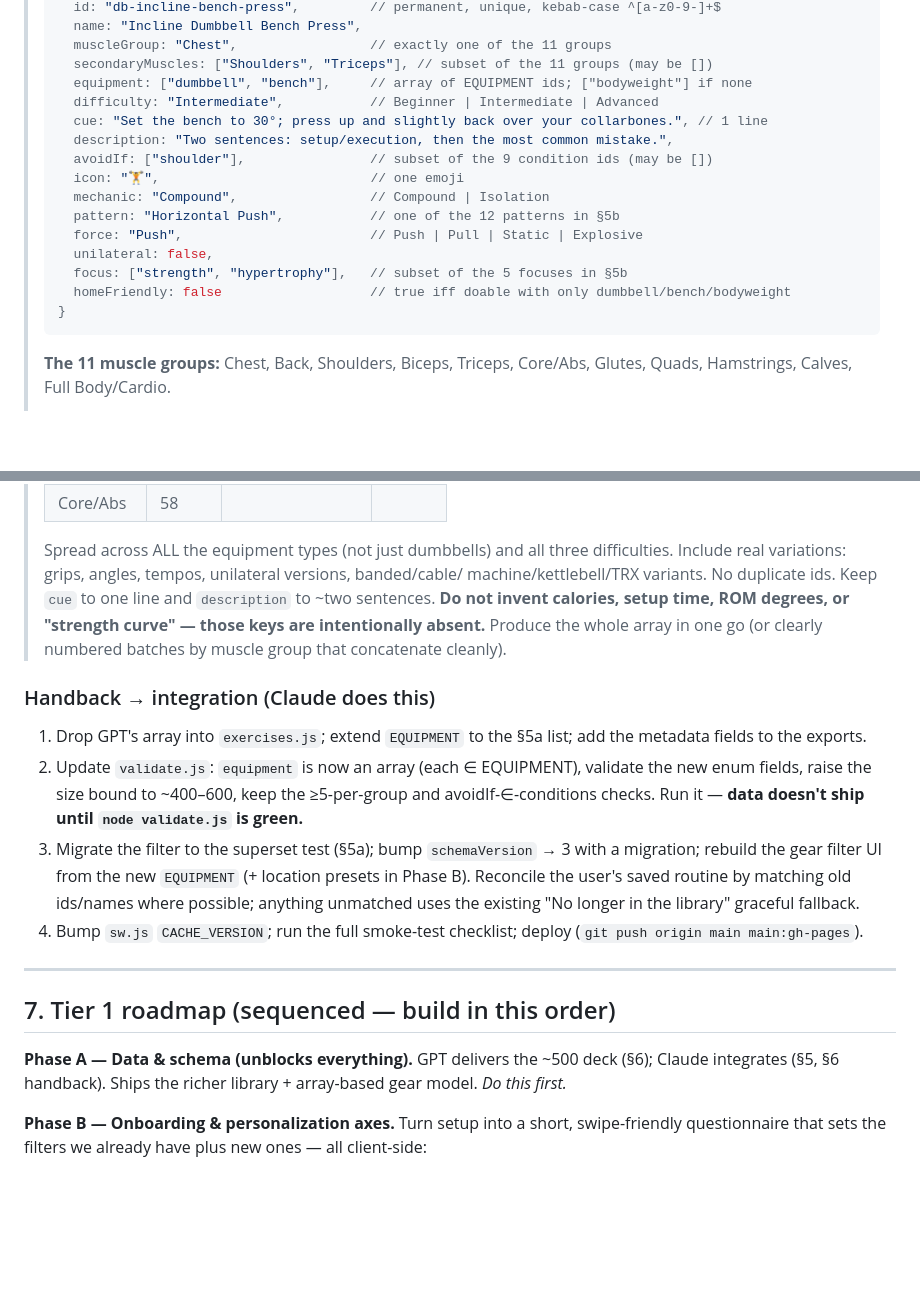
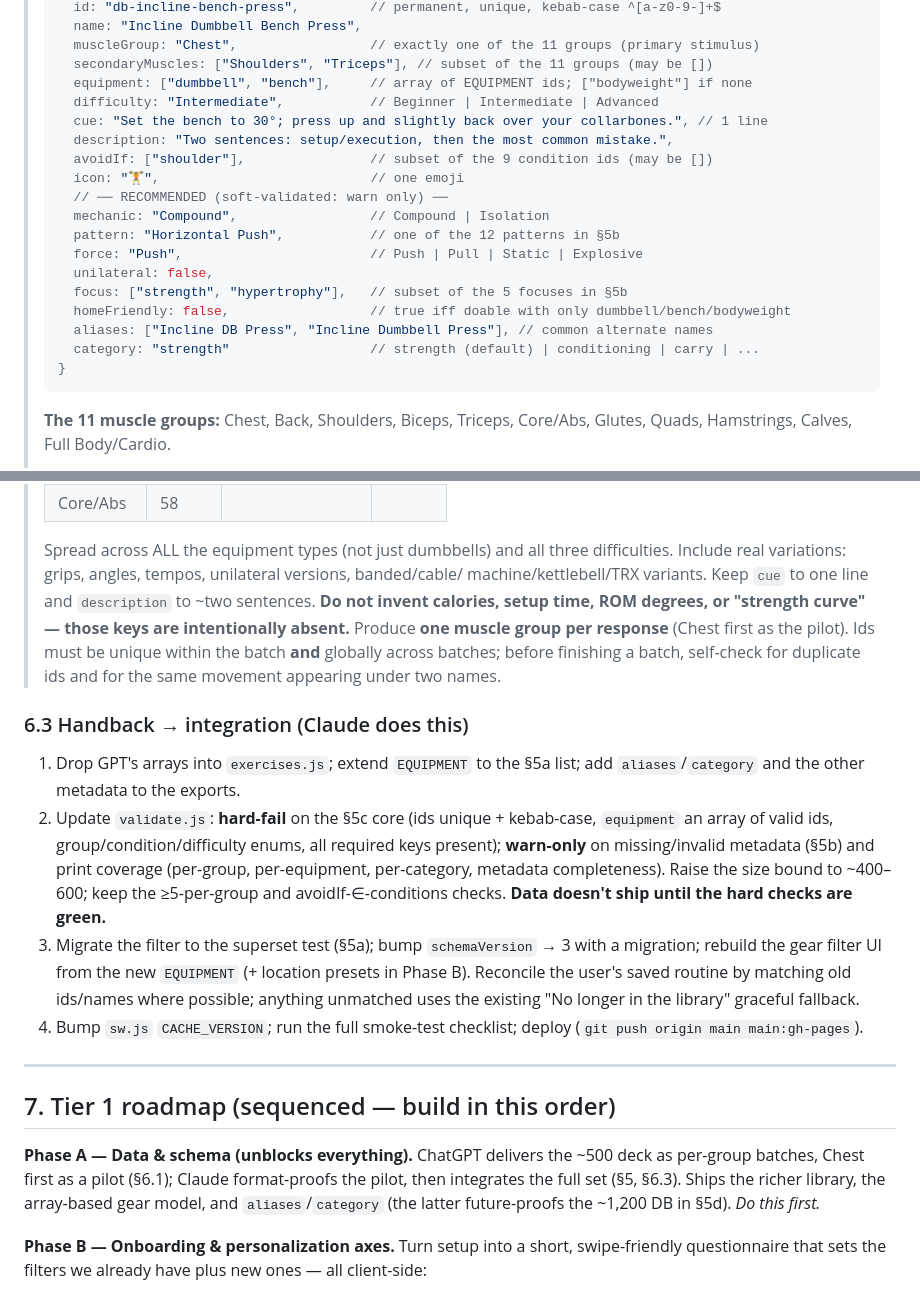
Before and after one commit to DirkRageSmith/swipefit, a Markdown page: ROADMAP.md, 2 parts joined by grey strips. GitHub-like rendering; blank space fills up the shorter version.

````diff
--- a/ROADMAP.md
+++ b/ROADMAP.md
@@ -142,6 +191,6 @@ duration we'll estimate it from set/rep/rest at generation time, not per-exercis
 >   id: "db-incline-bench-press",         // permanent, unique, kebab-case ^[a-z0-9-]+$
 >   name: "Incline Dumbbell Bench Press",
->   muscleGroup: "Chest",                 // exactly one of the 11 groups
+>   muscleGroup: "Chest",                 // exactly one of the 11 groups (primary stimulus)
 >   secondaryMuscles: ["Shoulders", "Triceps"], // subset of the 11 groups (may be [])
 >   equipment: ["dumbbell", "bench"],     // array of EQUIPMENT ids; ["bodyweight"] if none
 >   difficulty: "Intermediate",           // Beginner | Intermediate | Advanced
@@ -149,12 +198,15 @@ duration we'll estimate it from set/rep/rest at generation time, not per-exercis
 >   description: "Two sentences: setup/execution, then the most common mistake.",
 >   avoidIf: ["shoulder"],                // subset of the 9 condition ids (may be [])
 >   icon: "🏋️",                           // one emoji
+>   // ── RECOMMENDED (soft-validated: warn only) ──
 >   mechanic: "Compound",                 // Compound | Isolation
 >   pattern: "Horizontal Push",           // one of the 12 patterns in §5b
 >   force: "Push",                        // Push | Pull | Static | Explosive
 >   unilateral: false,
 >   focus: ["strength", "hypertrophy"],   // subset of the 5 focuses in §5b
->   homeFriendly: false                   // true iff doable with only dumbbell/bench/bodyweight
+>   homeFriendly: false,                  // true iff doable with only dumbbell/bench/bodyweight
+>   aliases: ["Incline DB Press", "Incline Dumbbell Press"], // common alternate names
+>   category: "strength"                  // strength (default) | conditioning | carry | ...
 > }
 > ```
 >
@@ -188,19 +240,23 @@ duration we'll estimate it from set/rep/rest at generation time, not per-exercis
 >
 > Spread across ALL the equipment types (not just dumbbells) and all three difficulties.
 > Include real variations: grips, angles, tempos, unilateral versions, banded/cable/
-> machine/kettlebell/TRX variants. No duplicate ids. Keep `cue` to one line and
-> `description` to ~two sentences. **Do not invent calories, setup time, ROM degrees, or
-> "strength curve" — those keys are intentionally absent.** Produce the whole array in one
-> go (or clearly numbered batches by muscle group that concatenate cleanly).
+> machine/kettlebell/TRX variants. Keep `cue` to one line and `description` to ~two
+> sentences. **Do not invent calories, setup time, ROM degrees, or "strength curve" —
+> those keys are intentionally absent.** Produce **one muscle group per response** (Chest
+> first as the pilot). Ids must be unique within the batch **and** globally across batches;
+> before finishing a batch, self-check for duplicate ids and for the same movement appearing
+> under two names.
 
-### Handback → integration (Claude does this)
+### 6.3 Handback → integration (Claude does this)
 
-1. Drop GPT's array into `exercises.js`; extend `EQUIPMENT` to the §5a list; add the
-   metadata fields to the exports.
-2. Update `validate.js`: `equipment` is now an array (each ∈ EQUIPMENT), validate the new
-   enum fields, raise the size bound to ~400–600, keep the ≥5-per-group and
-   avoidIf-∈-conditions checks. Run it — **data doesn't ship until `node validate.js` is
-   green.**
+1. Drop GPT's arrays into `exercises.js`; extend `EQUIPMENT` to the §5a list; add
+   `aliases`/`category` and the other metadata to the exports.
+2. Update `validate.js`: **hard-fail** on the §5c core (ids unique + kebab-case,
+   `equipment` an array of valid ids, group/condition/difficulty enums, all required keys
+   present); **warn-only** on missing/invalid metadata (§5b) and print coverage (per-group,
+   per-equipment, per-category, metadata completeness). Raise the size bound to ~400–600;
+   keep the ≥5-per-group and avoidIf-∈-conditions checks. **Data doesn't ship until the
+   hard checks are green.**
 3. Migrate the filter to the superset test (§5a); bump `schemaVersion` → 3 with a
    migration; rebuild the gear filter UI from the new `EQUIPMENT` (+ location presets in
    Phase B). Reconcile the user's saved routine by matching old ids/names where possible;
@@ -213,8 +269,10 @@ duration we'll estimate it from set/rep/rest at generation time, not per-exercis
 ## 7. Tier 1 roadmap (sequenced — build in this order)
 
 **Phase A — Data & schema (unblocks everything).**
-GPT delivers the ~500 deck (§6); Claude integrates (§5, §6 handback). Ships the richer
-library + array-based gear model. *Do this first.*
+ChatGPT delivers the ~500 deck as per-group batches, Chest first as a pilot (§6.1); Claude
+format-proofs the pilot, then integrates the full set (§5, §6.3). Ships the richer library,
+the array-based gear model, and `aliases`/`category` (the latter future-proofs the ~1,200
+DB in §5d). *Do this first.*
 
 **Phase B — Onboarding & personalization axes.**
 Turn setup into a short, swipe-friendly questionnaire that sets the filters we already
````
Also changed, not shown: other parts of ROADMAP.md (+58 -9 lines).
